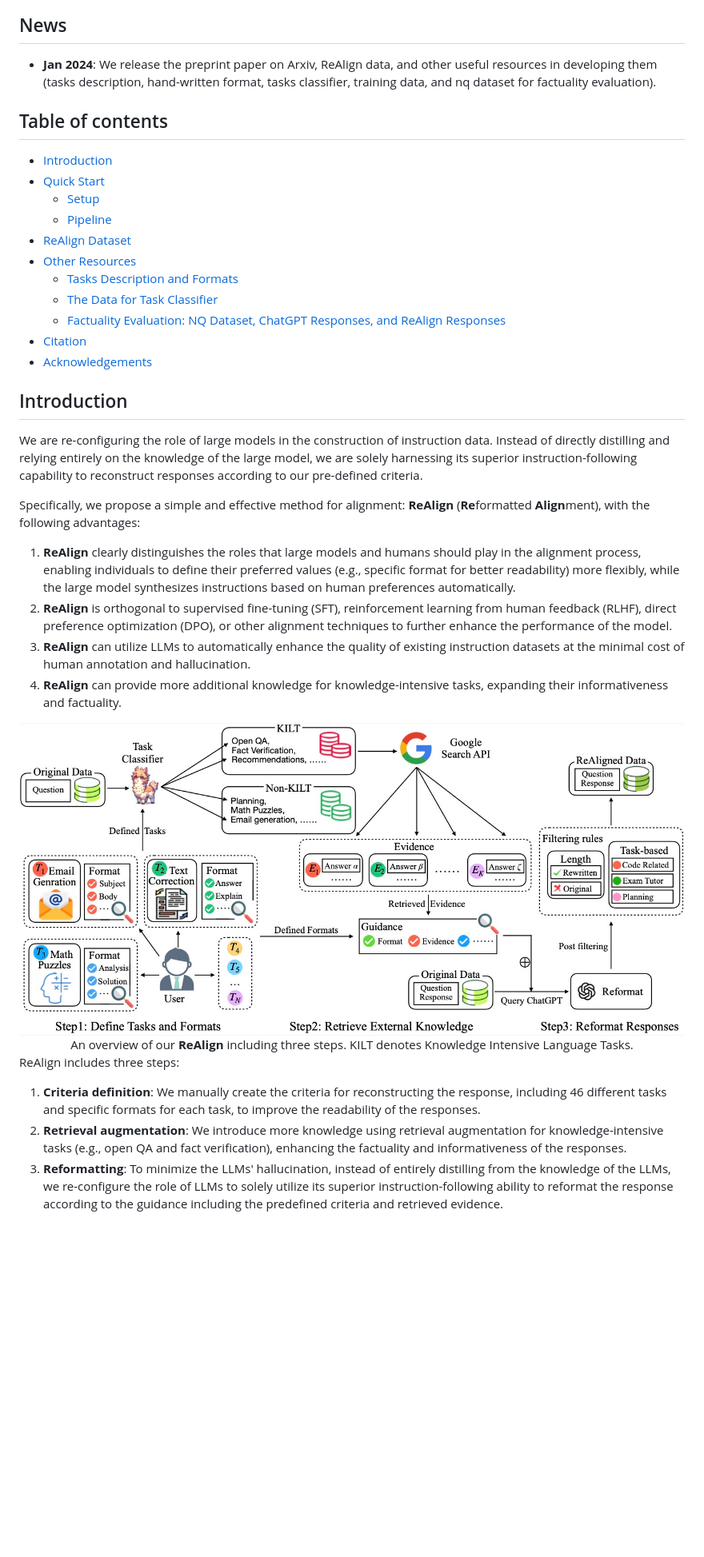
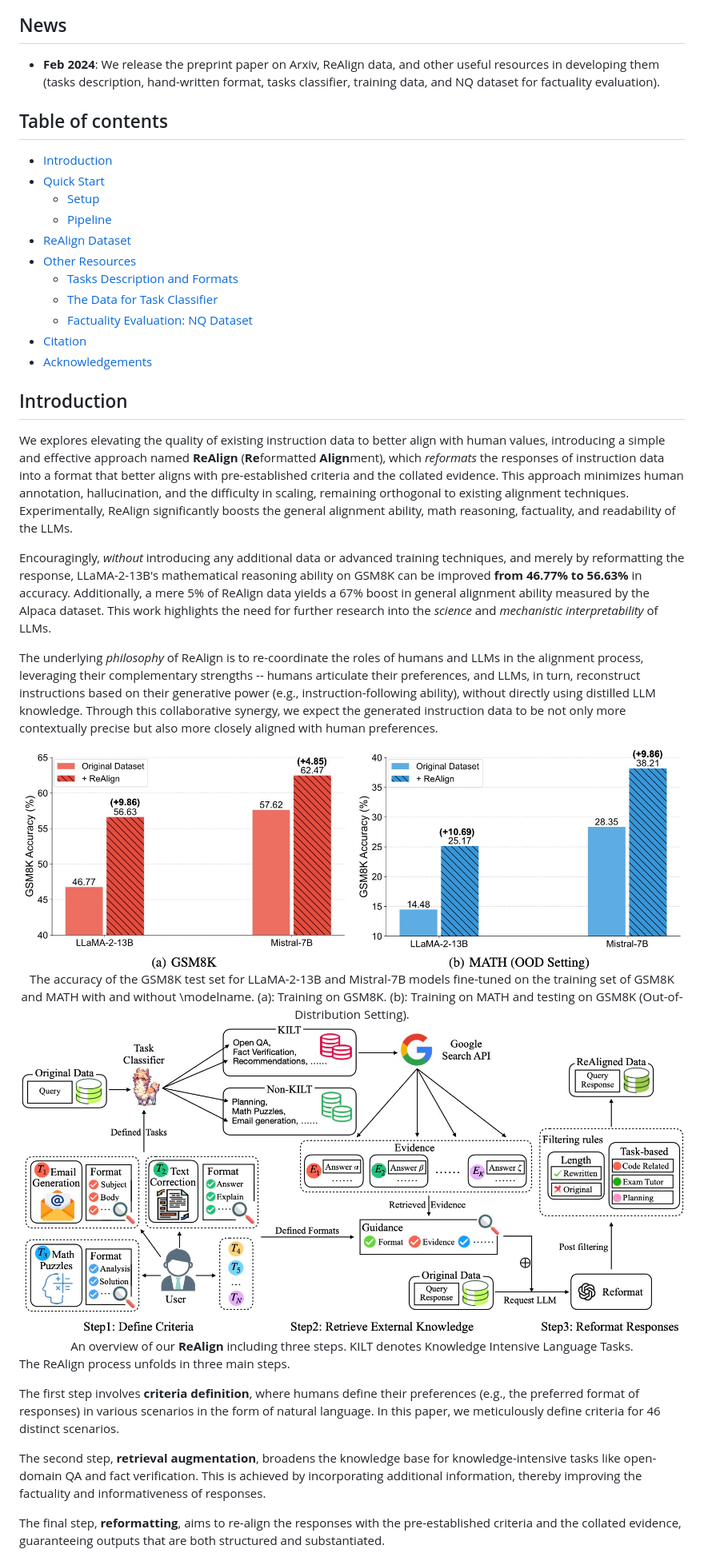
Before and after one commit to GAIR-NLP/ReAlign, a Markdown page: README.md, the part around the change printed below. Shown: that part at 80% size. Drawn GitHub-style; pictures changed too: figs/Math_Results.jpg (added), figs/overall_figs.jpg; blank space fills up the shorter version.

```diff
--- a/README.md
+++ b/README.md
@@ -4,5 +6,5 @@ This is the official repository for [**Reformatted Alignment**](https://arxiv.or
 ## News
-- **Jan 2024**: We release the preprint paper on Arxiv, ReAlign data, and other useful resources in developing them (tasks description, hand-written format, tasks classifier, training data, and nq dataset for factuality evaluation).
+- **Feb 2024**: We release the preprint paper on Arxiv, ReAlign data, and other useful resources in developing them (tasks description, hand-written format, tasks classifier, training data, and NQ dataset for factuality evaluation).
 
 ## Table of contents
 
@@ -14,27 +16,37 @@ This is the official repository for [**Reformatted Alignment**](https://arxiv.or
 - [Other Resources](#other-resources)
   - [Tasks Description and Formats](#tasks-description-and-formats)
   - [The Data for Task Classifier](#the-data-for-task-classifier)
-  - [Factuality Evaluation: NQ Dataset, ChatGPT Responses, and ReAlign Responses](#factuality-evaluation)
+  - [Factuality Evaluation: NQ Dataset](#factuality-evaluation)
 - [Citation](#citation)
 - [Acknowledgements](#acknowledgements)
 
 ## Introduction
-We are re-configuring the role of large models in the construction of instruction data. Instead of directly distilling and relying entirely on the knowledge of the large model, we are solely harnessing its superior instruction-following capability to reconstruct responses according to our pre-defined criteria.
+We explores elevating the quality of existing instruction data to better align with human values, introducing a simple and effective approach named **ReAlign** (**Re**formatted **Align**ment), which *reformats* the responses of instruction data into a format that better aligns with pre-established criteria and the collated evidence.
+This approach minimizes human annotation, hallucination, and the difficulty in scaling, remaining orthogonal to existing alignment techniques.
+Experimentally, ReAlign significantly boosts the general alignment ability, math reasoning, factuality, and readability of the LLMs.
 
-Specifically, we propose a simple and effective method for alignment: **ReAlign** (**Re**formatted **Align**ment), with the following advantages:
-1. **ReAlign** clearly distinguishes the roles that large models and humans should play in the alignment process, enabling individuals to define their preferred values (e.g., specific format for better readability) more flexibly, while the large model synthesizes instructions based on human preferences automatically.
-2. **ReAlign** is orthogonal to supervised fine-tuning (SFT), reinforcement learning from human feedback (RLHF), direct preference optimization (DPO), or other alignment techniques to further enhance the performance of the model.
-3. **ReAlign** can utilize LLMs to automatically enhance the quality of existing instruction datasets at the minimal cost of human annotation and hallucination.
-4. **ReAlign** can provide more additional knowledge for knowledge-intensive tasks, expanding their informativeness and factuality.
+Encouragingly, *without* introducing any additional data or advanced training techniques, and merely by reformatting the response, LLaMA-2-13B's mathematical reasoning ability on GSM8K can be improved **from 46.77% to 56.63%** in accuracy.
+Additionally, a mere 5% of ReAlign data yields a 67% boost in general alignment ability measured by the Alpaca dataset.
+This work highlights the need for further research into the *science* and *mechanistic interpretability* of LLMs.
 
+The underlying *philosophy* of ReAlign is to re-coordinate the roles of humans and LLMs in the alignment process, leveraging their complementary strengths -- humans articulate their preferences, and LLMs, in turn, reconstruct instructions based on their generative power (e.g., instruction-following ability), without directly using distilled LLM knowledge.
+Through this collaborative synergy, we expect the generated instruction data to be not only more contextually precise but also more closely aligned with human preferences.
+
+
+<div align=center><img src="./figs/Math_Results.jpg" style="zoom: 25%;" /></div>
+<center>The accuracy of the GSM8K test set for LLaMA-2-13B and Mistral-7B models fine-tuned on the training set of GSM8K and MATH with and without \modelname. (a): Training on GSM8K. (b): Training on MATH and testing on GSM8K (Out-of-Distribution Setting).</center>
 
 
 <div align=center><img src="./figs/overall_figs.jpg" style="zoom: 25%;" /></div>
 <center>An overview of our <strong>ReAlign</strong> including three steps. KILT denotes Knowledge Intensive Language Tasks.</center>
 
-ReAlign includes three steps:
-1. **Criteria definition**: We manually create the criteria for reconstructing the response, including 46 different tasks and specific formats for each task, to improve the readability of the responses.
-2. **Retrieval augmentation**: We introduce more knowledge using retrieval augmentation for knowledge-intensive tasks (e.g., open QA and fact verification), enhancing the factuality and informativeness of the responses.
-3. **Reformatting**: To minimize the LLMs' hallucination, instead of entirely distilling from the knowledge of the LLMs, we re-configure the role of LLMs to solely utilize its superior instruction-following ability to reformat the response according to the guidance including the predefined criteria and retrieved evidence.
+The ReAlign process unfolds in three main steps.
+
+The first step involves **criteria definition**, where humans define their preferences (e.g., the preferred format of responses) in various scenarios in the form of natural language.
+In this paper, we meticulously define criteria for 46 distinct scenarios.
+
+The second step, **retrieval augmentation**, broadens the knowledge base for knowledge-intensive tasks like open-domain QA and fact verification. This is achieved by incorporating additional information, thereby improving the factuality and informativeness of responses.
+
+The final step, **reformatting**, aims to re-align the responses with the pre-established criteria and the collated evidence, guaranteeing outputs that are both structured and substantiated.
 
 <div align=center><img src="./figs/intro_graph.jpg" style="zoom: 25%;" width="60%" height="auto"/></div>
```
Also changed, not shown: other parts of README.md (+4 -6 lines), figs/intro_graph.jpg, figs/model_example.jpg.
